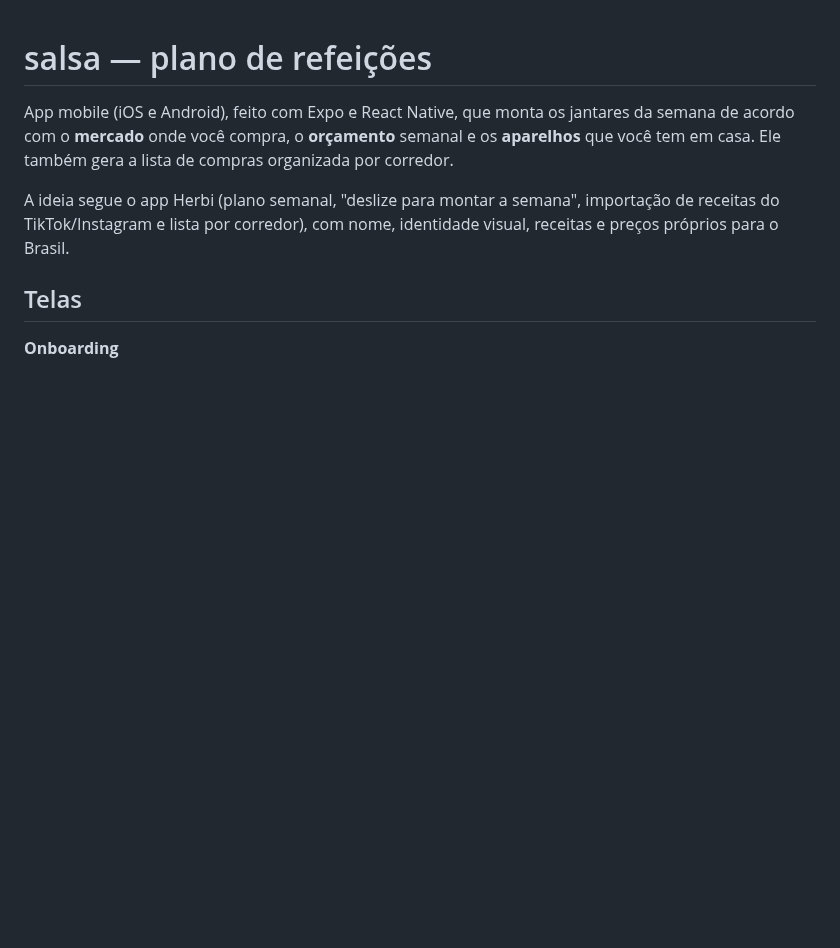
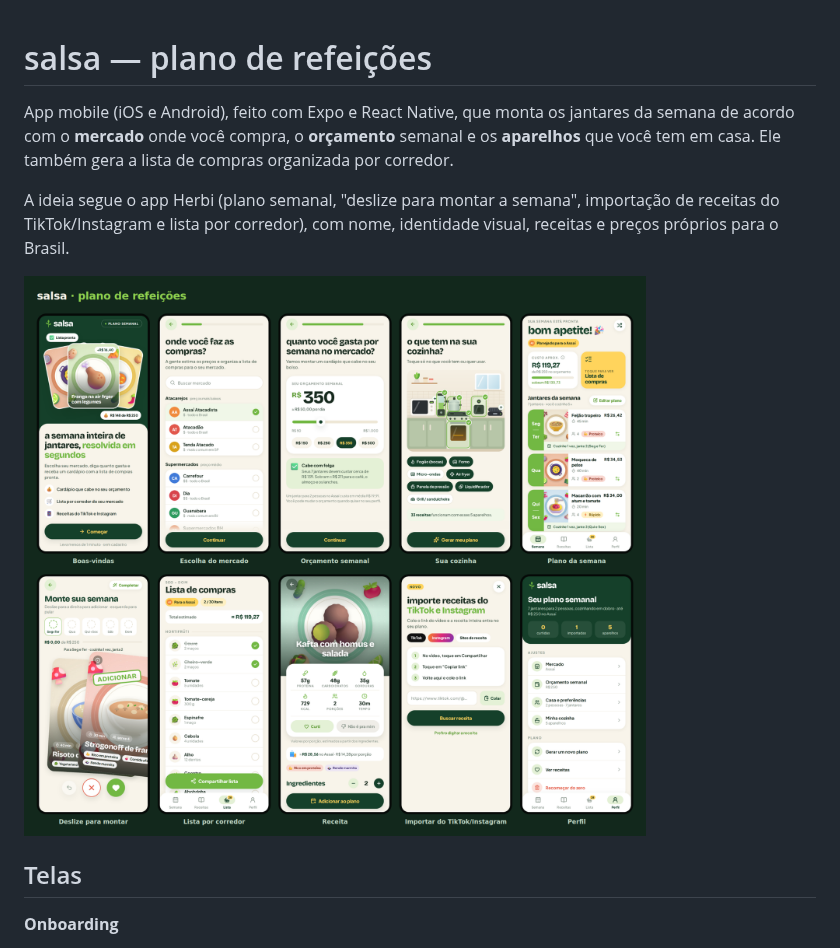
Before and after one commit to oi123321/App-Dieta-Teste, a Markdown page: README.md, the part around the change. Rendered like a GitHub page; pictures changed too: docs/telas.png (added); blank space fills up the shorter version.

Commit message:
Add screen overview image to README
Co-Authored-By: Claude Opus 5.5 <noreply@anthropic.com>
Claude-Session: https://claude.ai/code/session_017eZrnwc5F26Tw1k3hCF9hs

```diff
--- a/README.md
+++ b/README.md
@@ -3,6 +3,8 @@
 App mobile (iOS e Android), feito com Expo e React Native, que monta os jantares da semana de acordo com o **mercado** onde você compra, o **orçamento** semanal e os **aparelhos** que você tem em casa. Ele também gera a lista de compras organizada por corredor.
 
 A ideia segue o app Herbi (plano semanal, "deslize para montar a semana", importação de receitas do TikTok/Instagram e lista por corredor), com nome, identidade visual, receitas e preços próprios para o Brasil.
+
+![Telas do salsa](docs/telas.png)
 
 ## Telas
 
```
